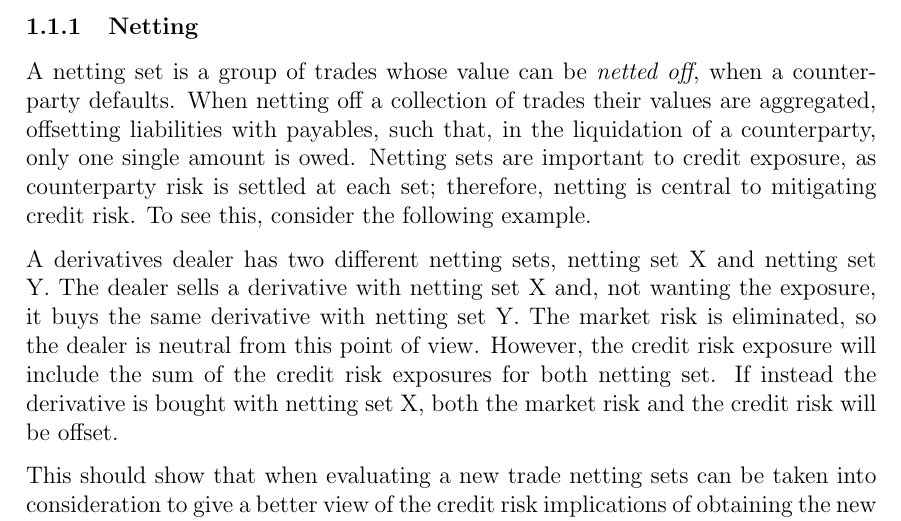
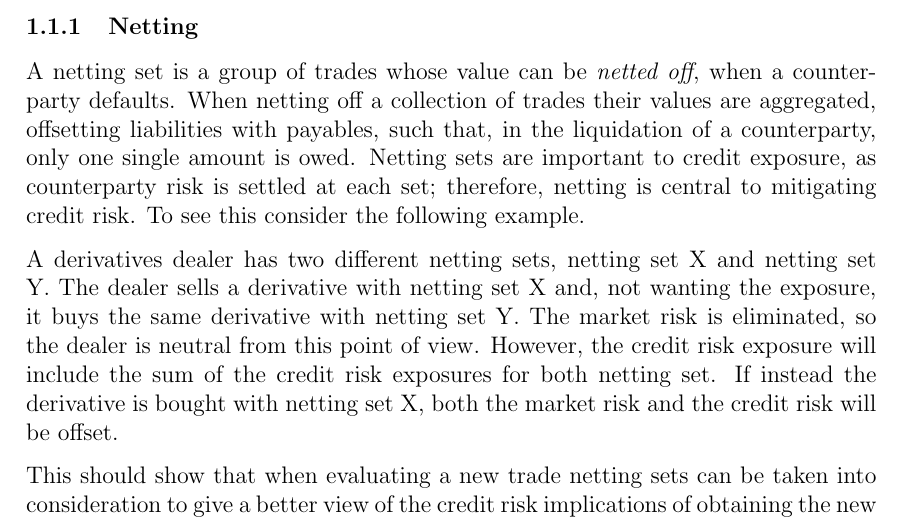
Before and after one commit to sebastianbaltser/master-thesis, a LaTeX thesis (thesis/main.tex, which reads thesis/content/body-matter/counterparty-credit-risk/credit-risk-mitigation.tex): part of page 3 of 46, cut so that both start at the same text. Compiled offline with pdfLaTeX.

Commit message:
Fix grammar

```diff
--- a/thesis/content/body-matter/counterparty-credit-risk/credit-risk-mitigation.tex
+++ b/thesis/content/body-matter/counterparty-credit-risk/credit-risk-mitigation.tex
@@ -31,7 +31,7 @@
         Netting sets are important to credit exposure,
         as counterparty risk is settled at each set;
         therefore, netting is central to mitigating credit risk.
-        To see this, consider the following example.
+        To see this consider the following example.
 
         A derivatives dealer has two different netting sets, netting set X and netting set Y.
         The dealer sells a derivative with netting set X
```
